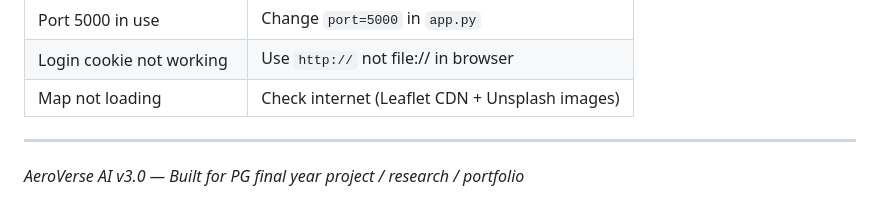
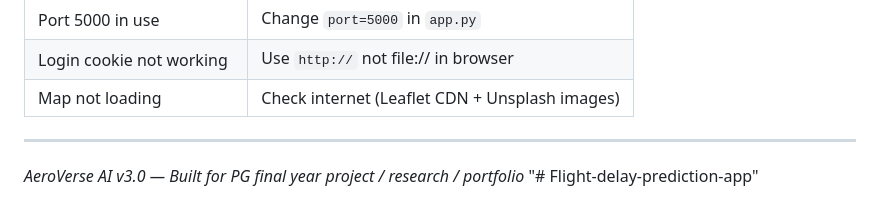
Before and after one commit to Charukesh27/Flight-delay-prediction-app, a Markdown page: README.md, the part around the change. Rendered like a GitHub page.

```diff
--- a/README.md
+++ b/README.md
@@ -163,3 +163,4 @@ http://127.0.0.1:5000/login
 ---
 
 *AeroVerse AI v3.0 — Built for PG final year project / research / portfolio*
+"# Flight-delay-prediction-app"
```
